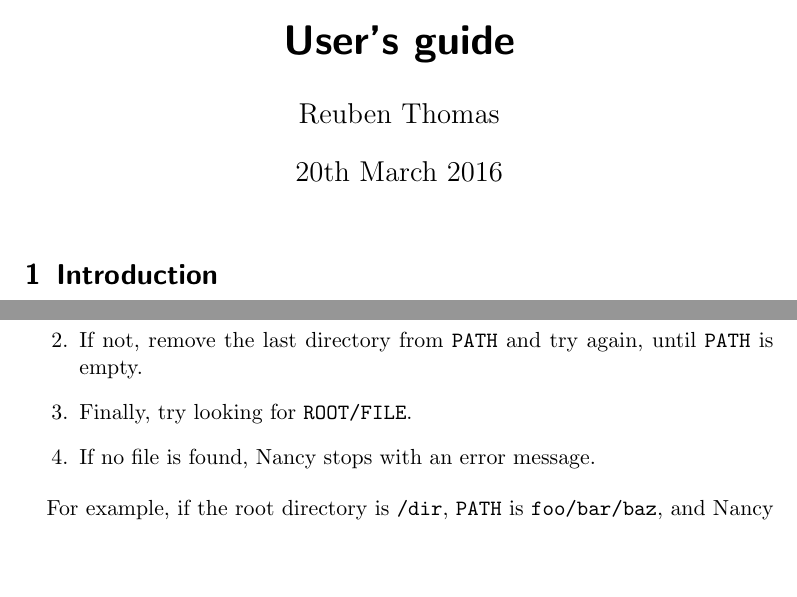
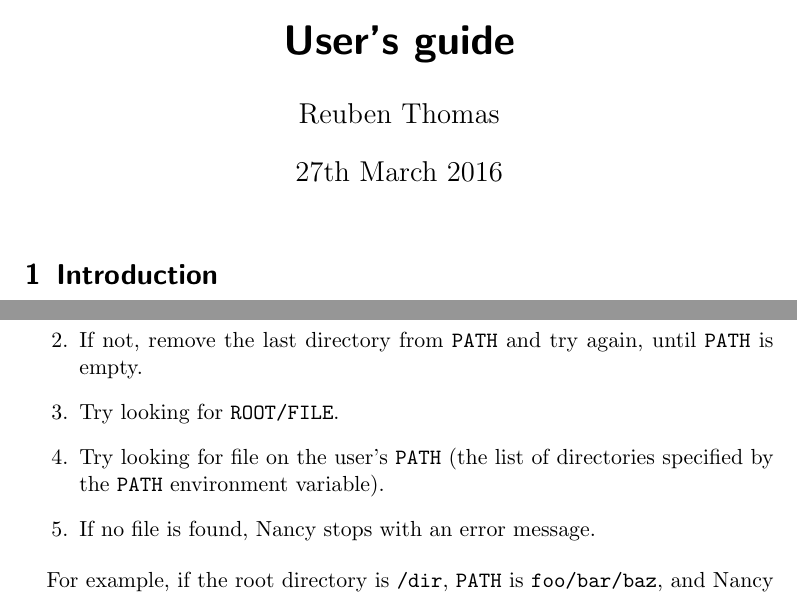
Before and after one commit to rrthomas/nancy, a LaTeX document (Nancy user's guide.tex): two parts of pages 1 and 3 of 5, joined at a grey line, cut so that both start at the same text, the shorter picture padded with empty space. The pictures show the PDF file Nancy user's guide.pdf that the author committed with the source.

Commit message:
Allow executable commands to be found on PATH

```diff
--- a/Nancy user's guide.tex
+++ b/Nancy user's guide.tex
@@ -11,7 +11,7 @@
 
 \title{Nancy, the lazy weaver\\\includegraphics[scale=0.45]{logo/nancy.png}
 \\User’s guide}
-\date{20th March 2016} % FIXME: have this date automatically filled in by git
+\date{27th March 2016} % FIXME: have this date automatically filled in by git
 \author{Reuben Thomas}
 \maketitle
 
@@ -85,7 +85,8 @@ To find the file \verb|FILE| specified by a \verb|$include| command, Nancy proce
 \begin{enumerate}
 \item See whether \verb|ROOT/PATH/FILE| is a file (or a symbolic link to a file). If so, return the file path.
 \item If not, remove the last directory from \verb|PATH| and try again, until \verb|PATH| is empty.
-\item Finally, try looking for \verb|ROOT/FILE|.
+\item Try looking for \verb|ROOT/FILE|.
+\item Try looking for file on the user’s \verb|PATH| (the list of directories specified by the \verb|PATH| environment variable).
 \item If no file is found, Nancy stops with an error message.
 \end{enumerate}
 
```
Also changed, not shown: Nancy user's guide.pdf, 2 other files.
